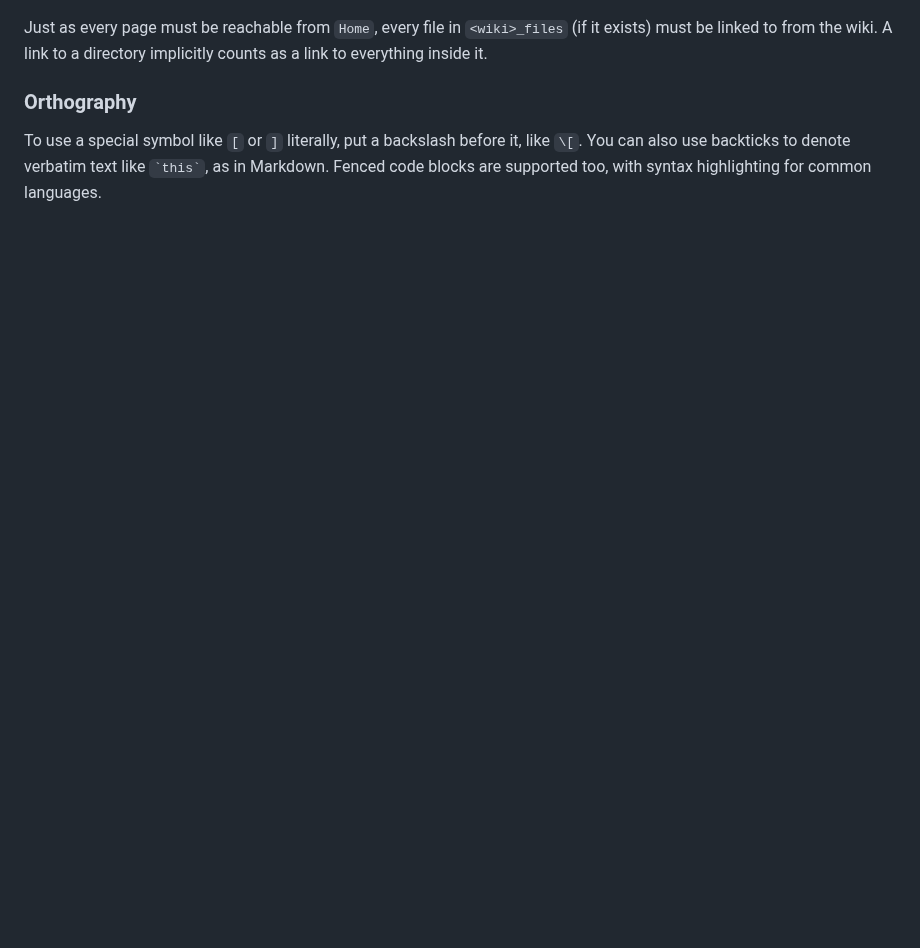
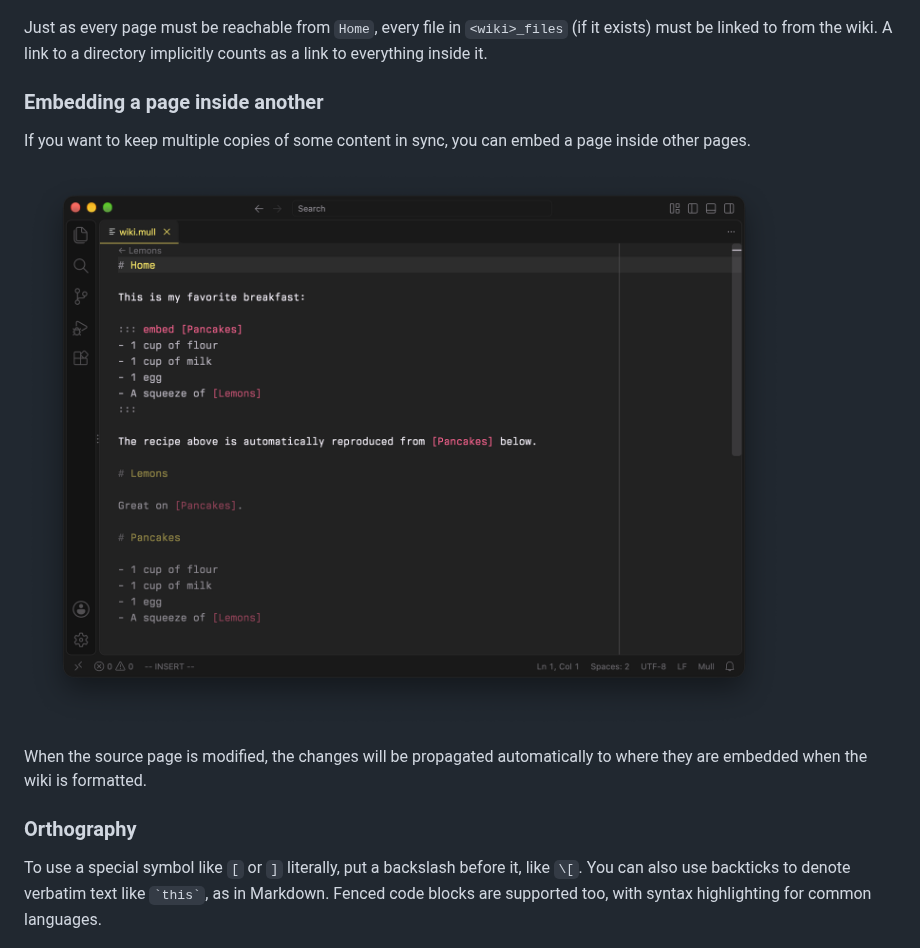
Before and after one commit to stepchowfun/mull, a Markdown page: README.md, the part around the change. Rendered like a GitHub page; pictures changed too: screenshots/embed_block.png (added); blank space fills up the shorter version.

Commit message:
Describe embeds in the README

```diff
--- a/README.md
+++ b/README.md
@@ -44,6 +44,14 @@ If the wiki is called `my_wiki.mull`, for example, then you can put files (image
 ![A file preview.](https://raw.githubusercontent.com/stepchowfun/mull/main/screenshots/file_preview.png)
 
 Just as every page must be reachable from `Home`, every file in `<wiki>_files` (if it exists) must be linked to from the wiki. A link to a directory implicitly counts as a link to everything inside it.
+
+### Embedding a page inside another
+
+If you want to keep multiple copies of some content in sync, you can embed a page inside other pages.
+
+![An embed block.](https://raw.githubusercontent.com/stepchowfun/mull/main/screenshots/embed_block.png)
+
+When the source page is modified, the changes will be propagated automatically to where they are embedded when the wiki is formatted.
 
 ### Orthography
 
```
